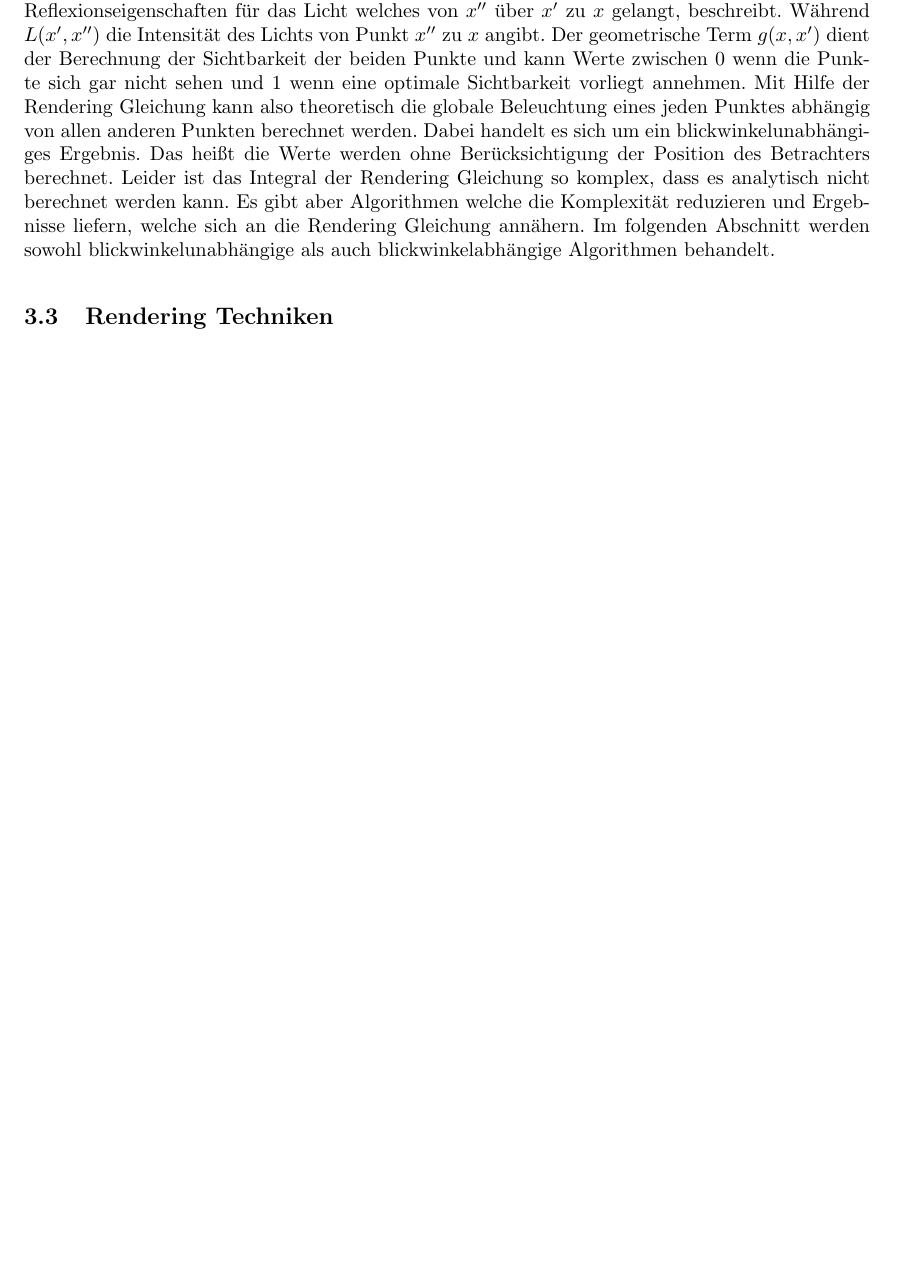
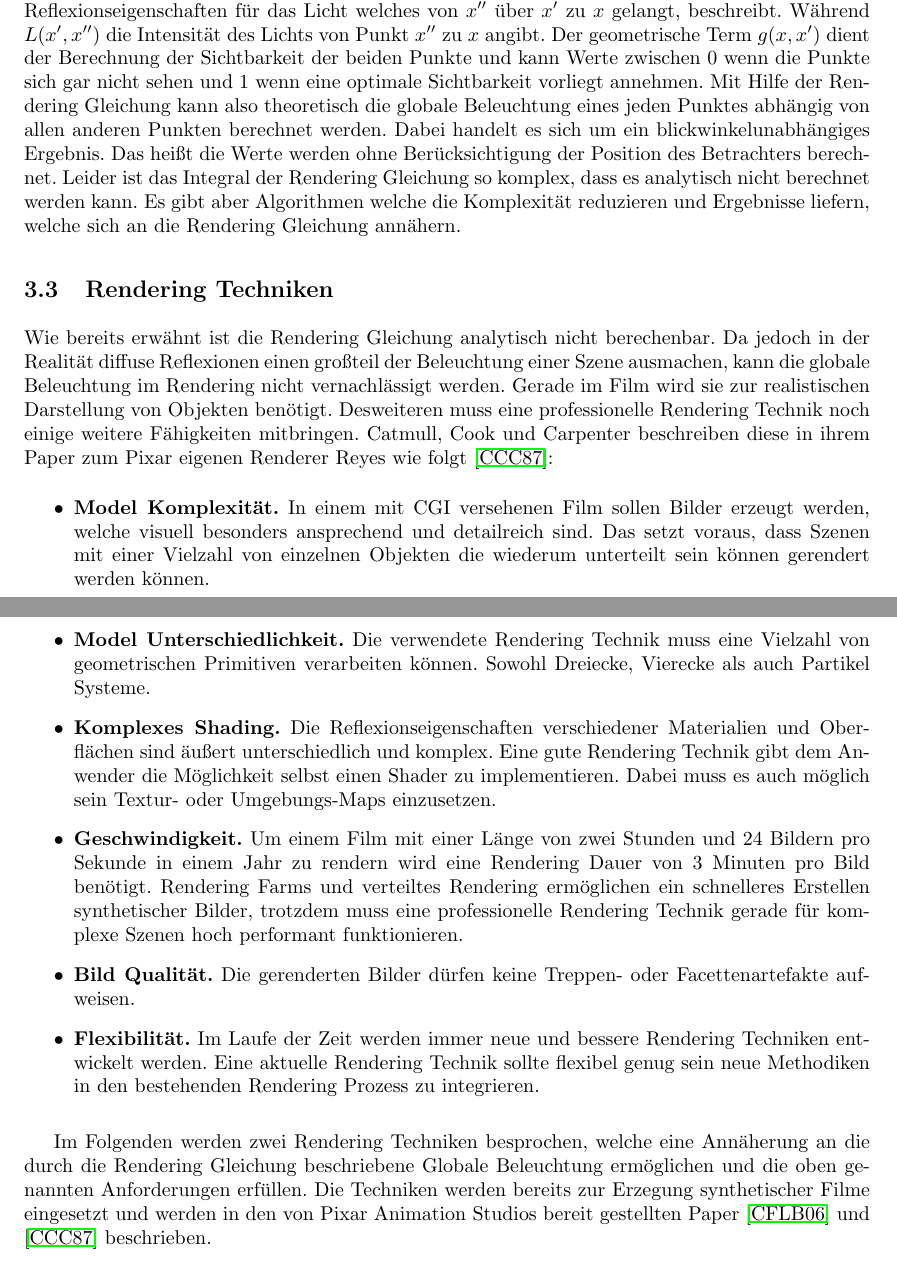
Before and after one commit to ChristianNorbertBraun/Seminararbeit-SS16, a LaTeX document (RSR-LateX/seminar.tex, which reads RSR-LateX/02_Rendering/02_Rendering.tex): part of page 16 of 18 before the commit and two parts of pages 16 and 17 of 19 after it, the two joined at a grey line, cut so that both start at the same text, the shorter picture padded with empty space. Compiled offline with pdfLaTeX; the source files are stored in an older character set and shown here as Unicode.

Commit message:
introduction rendering techniques

```diff
--- a/RSR-LateX/02_Rendering/02_Rendering.tex
+++ b/RSR-LateX/02_Rendering/02_Rendering.tex
@@ -80,6 +80,23 @@ Im Gegensatz zu den \nameref{localLight}n berücksichtigen globale Beleuchtungsm
 \end{equation}
 
 Die Lichtintensität am Punkt $x$ ergibt sich aus dem Licht welches von $x'$ auf $x$ gestrahlt wird und dem Integral über alle Punkte aller Oberflächen der Szene $s$. $p(x,x' ,x'')$ nennt Kajiya den Drei-Punkt-Transport-Reflexionsgrad. Dieser entspricht den oben genannten BRDF welche die Reflexionseigenschaften für das Licht welches von $x''$ über $x'$ zu $x$ gelangt, beschreibt. Während $L(x',x'')$ die Intensität des Lichts von Punkt $x''$ zu $x$ angibt. Der geometrische Term $g(x,x')$ dient der Berechnung der Sichtbarkeit der beiden Punkte und kann Werte zwischen $0$ wenn die Punkte sich gar nicht sehen und $1$ wenn eine optimale Sichtbarkeit vorliegt annehmen.
-Mit Hilfe der Rendering Gleichung kann also theoretisch die globale Beleuchtung eines jeden Punktes abhängig von allen anderen Punkten berechnet werden. Dabei handelt es sich um ein blickwinkelunabhängiges Ergebnis. Das heißt die Werte werden ohne Berücksichtigung der Position des Betrachters berechnet. Leider ist das Integral der Rendering Gleichung so komplex, dass es analytisch nicht berechnet werden kann. Es gibt aber Algorithmen welche die Komplexität reduzieren und Ergebnisse liefern, welche sich an die Rendering Gleichung annähern. Im folgenden Abschnitt werden sowohl blickwinkelunabhängige als auch blickwinkelabhängige Algorithmen behandelt.
+Mit Hilfe der Rendering Gleichung kann also theoretisch die globale Beleuchtung eines jeden Punktes abhängig von allen anderen Punkten berechnet werden. Dabei handelt es sich um ein blickwinkelunabhängiges Ergebnis. Das heißt die Werte werden ohne Berücksichtigung der Position des Betrachters berechnet. Leider ist das Integral der Rendering Gleichung so komplex, dass es analytisch nicht berechnet werden kann. Es gibt aber Algorithmen welche die Komplexität reduzieren und Ergebnisse liefern, welche sich an die Rendering Gleichung annähern.
 
 \subsection{Rendering Techniken}
+Wie bereits erwähnt ist die Rendering Gleichung analytisch nicht berechenbar. Da jedoch in der Realität diffuse Reflexionen einen großteil der Beleuchtung einer Szene ausmachen, kann die globale Beleuchtung im Rendering nicht vernachlässigt werden. Gerade im Film wird sie zur realistischen Darstellung von Objekten benötigt. Desweiteren muss eine professionelle Rendering Technik noch einige weitere Fähigkeiten mitbringen. Catmull, Cook und Carpenter beschreiben diese in ihrem Paper zum Pixar eigenen Renderer Reyes wie folgt \cite{REYES}:
+
+\begin{itemize}
+	\item \textbf{Model Komplexität.} In einem mit CGI versehenen Film sollen Bilder erzeugt werden, welche visuell besonders ansprechend und detailreich sind. Das setzt voraus, dass Szenen mit einer Vielzahl von einzelnen Objekten die wiederum unterteilt sein können gerendert werden können.
+
+	\item \textbf{Model Unterschiedlichkeit.} Die verwendete Rendering Technik muss eine Vielzahl von geometrischen Primitiven verarbeiten können. Sowohl Dreiecke, Vierecke als auch Partikel Systeme.
+
+	\item \textbf{Komplexes Shading.} Die Reflexionseigenschaften verschiedener Materialien und Oberflächen sind äußert unterschiedlich und komplex. Eine gute Rendering Technik gibt dem Anwender die Möglichkeit selbst einen Shader zu implementieren. Dabei muss es auch möglich sein Textur- oder Umgebungs-Maps einzusetzen.
+
+	\item \textbf{Geschwindigkeit.} Um einem Film mit einer Länge von zwei Stunden und 24 Bildern pro Sekunde in einem Jahr zu rendern wird eine Rendering Dauer von 3 Minuten pro Bild benötigt. Rendering Farms und verteiltes Rendering ermöglichen ein schnelleres Erstellen synthetischer Bilder, trotzdem muss eine professionelle Rendering Technik gerade für komplexe Szenen hoch performant funktionieren.
+
+	\item \textbf{Bild Qualität.} Die gerenderten Bilder dürfen keine Treppen-  oder Facettenartefakte aufweisen.
+
+	\item \textbf{Flexibilität.} Im Laufe der Zeit werden immer neue und bessere Rendering Techniken entwickelt werden. Eine aktuelle Rendering Technik sollte flexibel genug sein neue Methodiken in den bestehenden Rendering Prozess zu integrieren.
+\end{itemize}
+
+Im Folgenden werden zwei Rendering Techniken besprochen, welche eine Annäherung an die durch die Rendering Gleichung beschriebene Globale Beleuchtung ermöglichen und die oben genannten Anforderungen erfüllen. Die Techniken werden bereits zur Erzegung synthetischer Filme eingesetzt und werden in den von Pixar Animation Studios bereit gestellten Paper \cite{cars} und \cite{REYES} beschrieben.
```
Also changed, not shown: RSR-LateX/02_Rendering/02_Rendering.tex (6 more changed lines).
